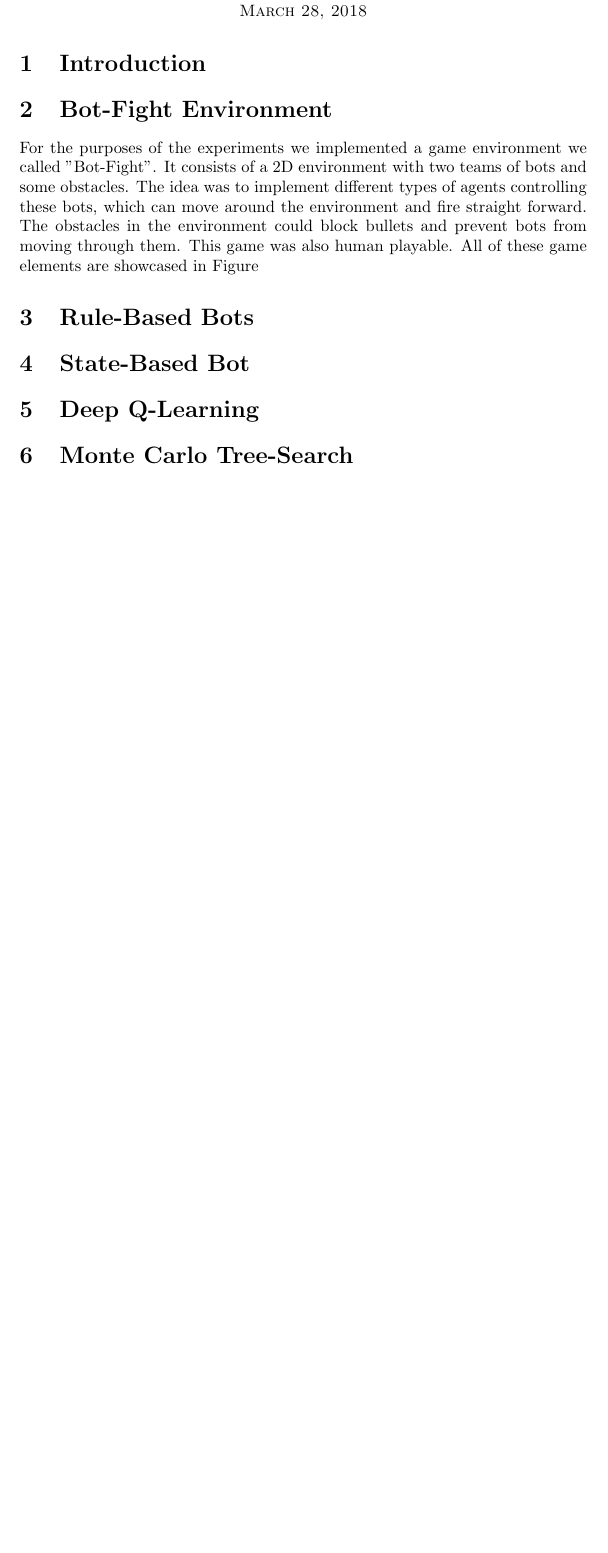
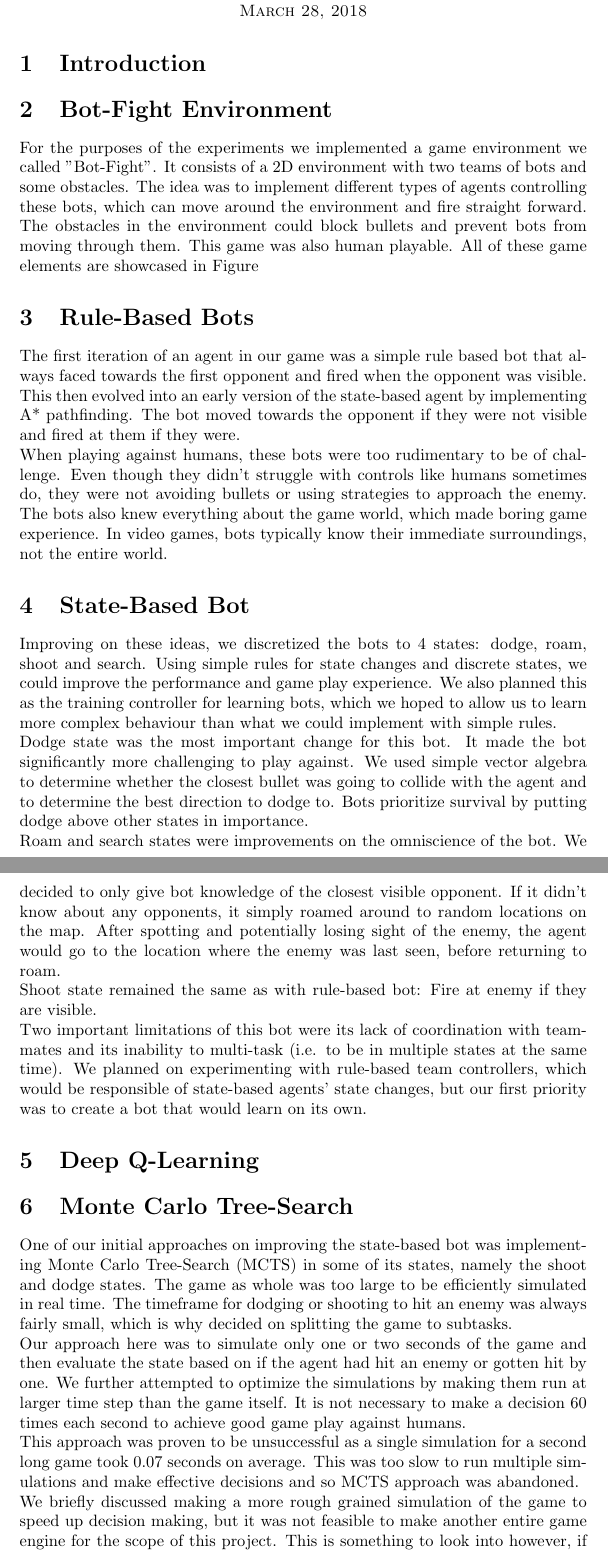
Before and after one commit to Idonotknowmyname/IS_Game, a LaTeX document (latex/IS_Report.tex): part of the page before the commit and two parts of pages 1 and 2 of 2 after it, the two joined at a grey line, cut so that both start at the same text, the shorter picture padded with empty space. Compiled offline with pdfLaTeX.

Commit message:
Wrote agent and MCTS parts for the report

```diff
--- a/latex/IS_Report.tex
+++ b/latex/IS_Report.tex
@@ -25,10 +25,15 @@
 
 	\section{Rule-Based Bots}
 
-
+	The first iteration of an agent in our game was a simple rule based bot that always faced towards the first opponent and fired when the opponent was visible. This then evolved into an early version of the state-based agent by implementing A* pathfinding. The bot moved towards the opponent if they were not visible and fired at them if they were. \\
+	When playing against humans, these bots were too rudimentary to be of challenge. Even though they didn't struggle with controls like humans sometimes do, they were not avoiding bullets or using strategies to approach the enemy. The bots also knew everything about the game world, which made boring game experience. In video games, bots typically know their immediate surroundings, not the entire world.
 
 	\section{State-Based Bot}
-
+	Improving on these ideas, we discretized the bots to 4 states: dodge, roam, shoot and search. Using simple rules for state changes and discrete states, we could improve the performance and game play experience. We also planned this as the training controller for learning bots, which we hoped to allow us to learn more complex behaviour than what we could implement with simple rules. \\
+	Dodge state was the most important change for this bot. It made the bot significantly more challenging to play against. We used simple vector algebra to determine whether the closest bullet was going to collide with the agent and to determine the best direction to dodge to. Bots prioritize survival by putting dodge above other states in importance. \\
+	Roam and search states were improvements on the omniscience of the bot. We decided to only give bot knowledge of the closest visible opponent. If it didn't know about any opponents, it simply roamed around to random locations on the map. After spotting and potentially losing sight of the enemy, the agent would go to the location where the enemy was last seen, before returning to roam. \\
+	Shoot state remained the same as with rule-based bot: Fire at enemy if they are visible. \\
+	Two important limitations of this bot were its lack of coordination with team-mates and its inability to multi-task (i.e. to be in multiple states at the same time). We planned on experimenting with rule-based team controllers,  which would be responsible of state-based agents' state changes, but our first priority was to create a bot that would learn on its own.
 
 
 	\section{Deep Q-Learning}
@@ -36,7 +41,10 @@
 
 
 	\section{Monte Carlo Tree-Search}
-
+	One of our initial approaches on improving the state-based bot was implementing Monte Carlo Tree-Search (MCTS) in some of its states, namely the shoot and dodge states. The game as whole was too large to be efficiently simulated in real time. The timeframe for dodging or shooting to hit an enemy was always fairly small, which is why decided on splitting the game to subtasks. \\
+	Our approach here was to simulate only one or two seconds of the game and then evaluate the state based on if the agent had hit an enemy or gotten hit by one. We further attempted to optimize the simulations by making them run at larger time step than the game itself. It is not necessary to make a decision 60 times each second to achieve good game play against humans. \\
+	This approach was proven to be unsuccessful as a single simulation for a second long game took 0.07 seconds on average. This was too slow to run multiple simulations and make effective decisions and so MCTS approach was abandoned. \\
+	We briefly discussed making a more rough grained simulation of the game to speed up decision making, but it was not feasible to make another entire game engine for the scope of this project. This is something to look into however, if one would be interested in creating more efficient bots for this style of games.
 
 
 	\section{Conclusion}
```
Also changed, not shown: latex/IS_Report.pdf, 3 other files.
